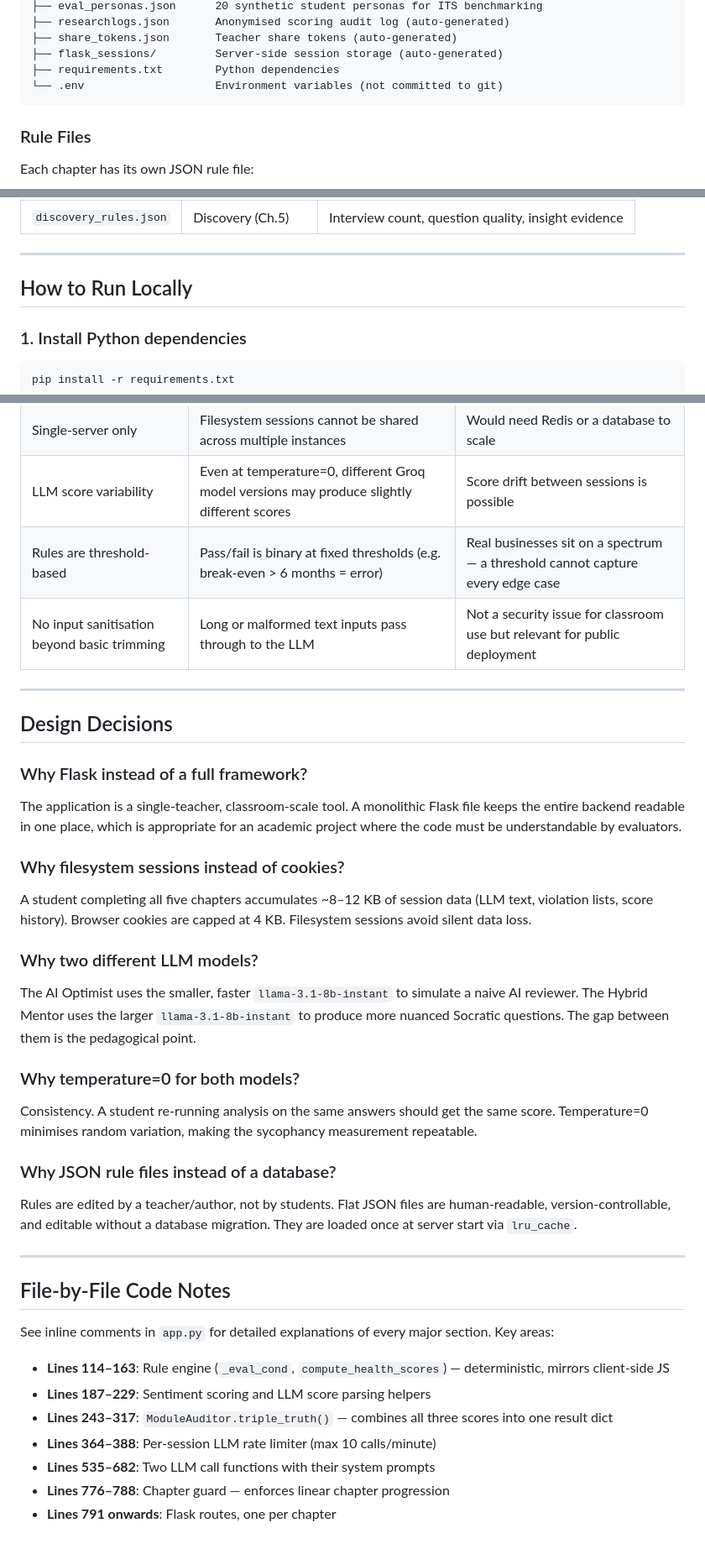
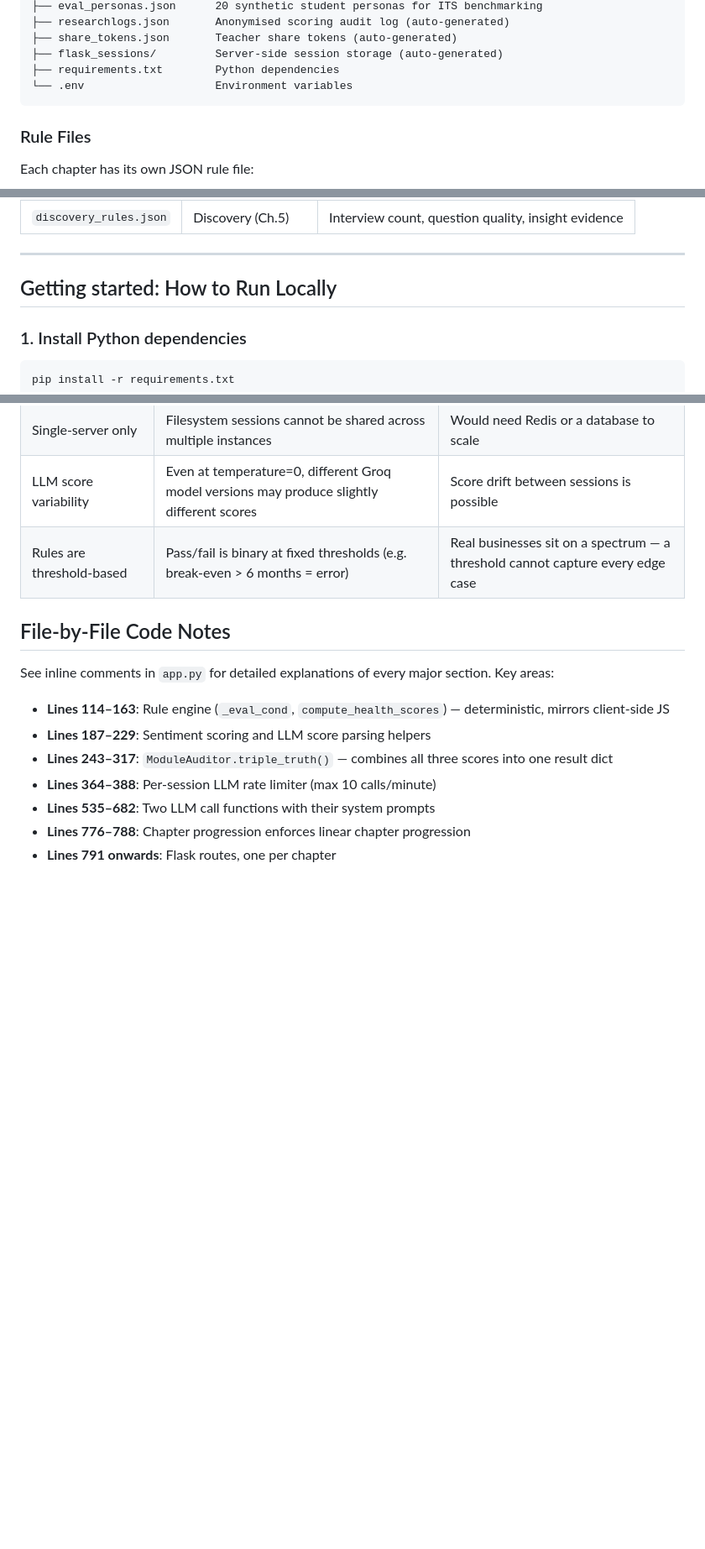
Before and after one commit to YashKapoor1102/lrnbiz, a Markdown page: README.md, 3 parts joined by grey strips. Shown at 84% size. Drawn GitHub-style; blank space fills up the shorter version.

````diff
--- a/README.md
+++ b/README.md
@@ -87,7 +68,7 @@ lrnbiz/
 ├── share_tokens.json       Teacher share tokens (auto-generated)
 ├── flask_sessions/         Server-side session storage (auto-generated)
 ├── requirements.txt        Python dependencies
-└── .env                    Environment variables (not committed to git)
+└── .env                    Environment variables
 ```
 
 ### Rule Files
@@ -104,7 +85,7 @@ Each chapter has its own JSON rule file:
 
 ---
 
-## How to Run Locally
+## Getting started: How to Run Locally
 
 ### 1. Install Python dependencies
 ```bash
@@ -201,29 +176,10 @@ taskkill /F /PID <pid>
 | No CSRF protection | Forms are not protected against cross-site request forgery | Acceptable for classroom demo; not for open public deployment |
 | Single-server only | Filesystem sessions cannot be shared across multiple instances | Would need Redis or a database to scale |
 | LLM score variability | Even at temperature=0, different Groq model versions may produce slightly different scores | Score drift between sessions is possible |
-| Rules are threshold-based | Pass/fail is binary at fixed thresholds (e.g. break-even > 6 months = error) | Real businesses sit on a spectrum — a threshold cannot capture every edge case |
-| No input sanitisation beyond basic trimming | Long or malformed text inputs pass through to the LLM | Not a security issue for classroom use but relevant for public deployment |
+| Rules are threshold-based | Pass/fail is binary at fixed thresholds (e.g. break-even > 6 months = error) | Real businesses sit on a spectrum — a threshold cannot capture every edge case | No input sanitisation beyond basic trimming | Long or malformed text inputs pass through to the LLM | Not a security issue for classroom use but relevant for public deployment |
 
----
 
-## Design Decisions
 
-### Why Flask instead of a full framework?
-The application is a single-teacher, classroom-scale tool. A monolithic Flask file keeps the entire backend readable in one place, which is appropriate for an academic project where the code must be understandable by evaluators.
-
-### Why filesystem sessions instead of cookies?
-A student completing all five chapters accumulates ~8–12 KB of session data (LLM text, violation lists, score history). Browser cookies are capped at 4 KB. Filesystem sessions avoid silent data loss.
-
-### Why two different LLM models?
-The AI Optimist uses the smaller, faster `llama-3.1-8b-instant` to simulate a naive AI reviewer. The Hybrid Mentor uses the larger `llama-3.1-8b-instant` to produce more nuanced Socratic questions. The gap between them is the pedagogical point.
-
-### Why temperature=0 for both models?
-Consistency. A student re-running analysis on the same answers should get the same score. Temperature=0 minimises random variation, making the sycophancy measurement repeatable.
-
-### Why JSON rule files instead of a database?
-Rules are edited by a teacher/author, not by students. Flat JSON files are human-readable, version-controllable, and editable without a database migration. They are loaded once at server start via `lru_cache`.
-
----
 
 ## File-by-File Code Notes
 
@@ -234,5 +190,5 @@ See inline comments in `app.py` for detailed explanations of every major section
 - **Lines 243–317**: `ModuleAuditor.triple_truth()` — combines all three scores into one result dict
 - **Lines 364–388**: Per-session LLM rate limiter (max 10 calls/minute)
 - **Lines 535–682**: Two LLM call functions with their system prompts
-- **Lines 776–788**: Chapter guard — enforces linear chapter progression
+- **Lines 776–788**: Chapter progression enforces linear chapter progression
 - **Lines 791 onwards**: Flask routes, one per chapter
````
Also changed, not shown: other parts of README.md (+19 -44 lines).
